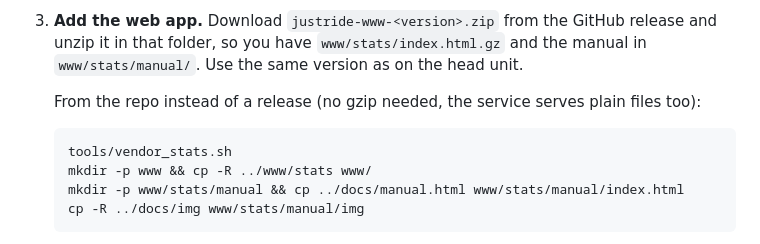
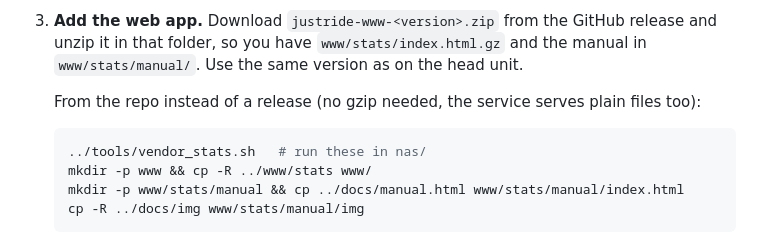
Before and after one commit to tspannagel/JustRide, a Markdown page: nas/README.md, the part around the change. GitHub-like rendering.

Commit message:
NAS README: paths relative to nas/
Co-Authored-By: Claude Opus 5.5 <noreply@anthropic.com>

````diff
--- a/nas/README.md
+++ b/nas/README.md
@@ -28,7 +28,7 @@ If a plan was changed on both sides, the NAS copy wins and the head unit's copy
    From the repo instead of a release (no gzip needed, the service serves plain files too):
 
    ```sh
-   tools/vendor_stats.sh
+   ../tools/vendor_stats.sh   # run these in nas/
    mkdir -p www && cp -R ../www/stats www/
    mkdir -p www/stats/manual && cp ../docs/manual.html www/stats/manual/index.html
    cp -R ../docs/img www/stats/manual/img
````
